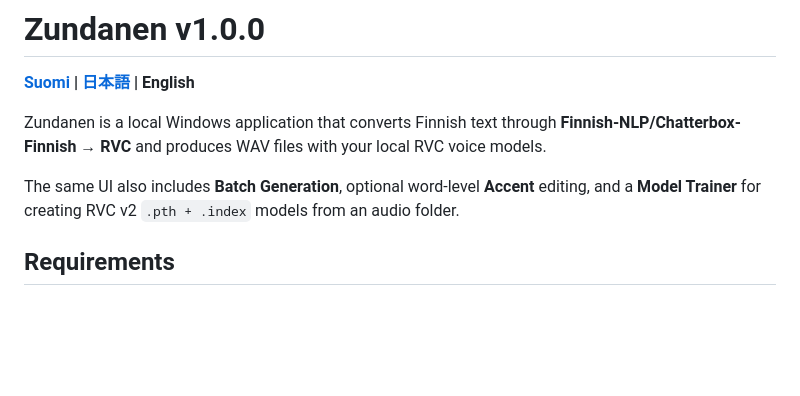
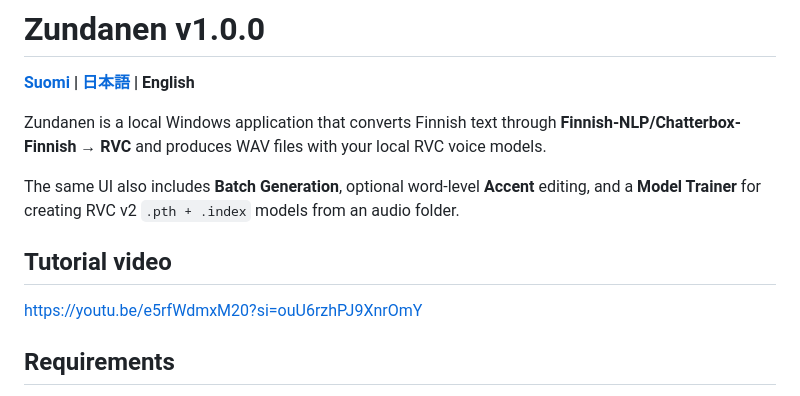
Before and after one commit to Zundanen/Zundanen, a Markdown page: README_EN.md, the part around the change. GitHub-like rendering; blank space fills up the shorter version.

```diff
--- a/README_EN.md
+++ b/README_EN.md
@@ -5,6 +5,10 @@
 Zundanen is a local Windows application that converts Finnish text through **Finnish-NLP/Chatterbox-Finnish → RVC** and produces WAV files with your local RVC voice models.
 
 The same UI also includes **Batch Generation**, optional word-level **Accent** editing, and a **Model Trainer** for creating RVC v2 `.pth + .index` models from an audio folder.
+
+## Tutorial video
+
+[https://youtu.be/e5rfWdmxM20?si=ouU6rzhPJ9XnrOmY](https://youtu.be/e5rfWdmxM20?si=ouU6rzhPJ9XnrOmY)
 
 ## Requirements
 
```
Also changed, not shown: README.md (+4 -0 lines), README_JA.md (+4 -0 lines).
